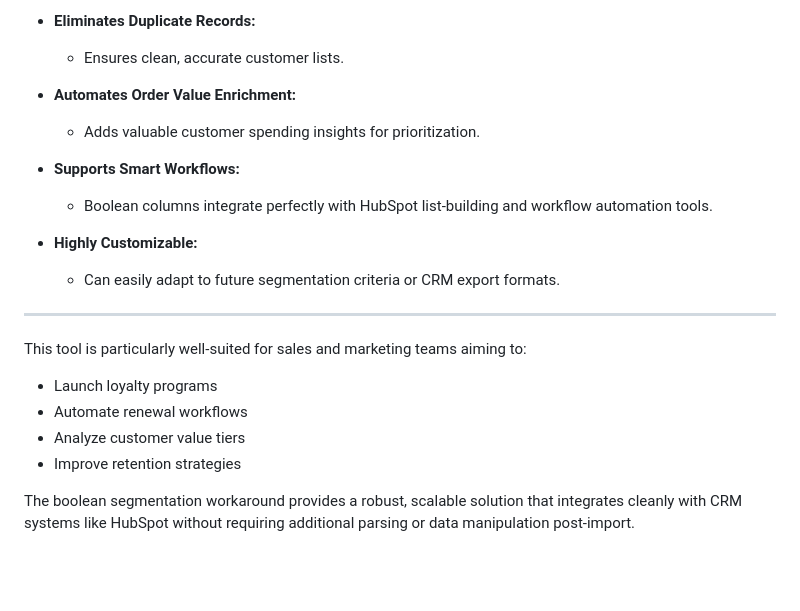
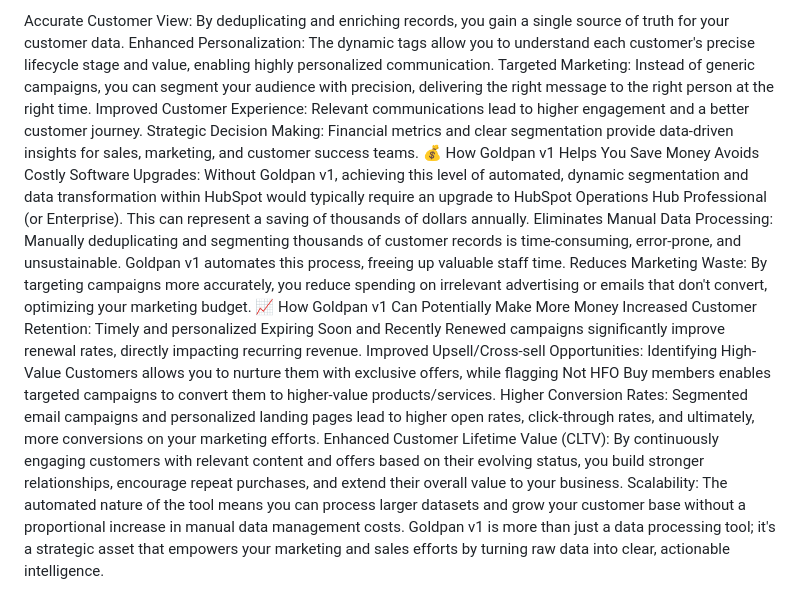
Before and after one commit to aidan-xyz/goldpan, a Markdown page: README.md, the part around the change printed below. GitHub-like rendering; blank space fills up the shorter version.

```diff
--- a/README.md
+++ b/README.md
@@ -71,26 +56,16 @@ This software is a Flask-based web application that processes membership and ord
-* **Eliminates Duplicate Records:**
-
-  * Ensures clean, accurate customer lists.
-
-* **Automates Order Value Enrichment:**
-
-  * Adds valuable customer spending insights for prioritization.
-
-* **Supports Smart Workflows:**
-
-  * Boolean columns integrate perfectly with HubSpot list-building and workflow automation tools.
-
-* **Highly Customizable:**
-
-  * Can easily adapt to future segmentation criteria or CRM export formats.
-
----
-
-This tool is particularly well-suited for sales and marketing teams aiming to:
-
-* Launch loyalty programs
-* Automate renewal workflows
-* Analyze customer value tiers
-* Improve retention strategies
-
-The boolean segmentation workaround provides a robust, scalable solution that integrates cleanly with CRM systems like HubSpot without requiring additional parsing or data manipulation post-import.
+Accurate Customer View: By deduplicating and enriching records, you gain a single source of truth for your customer data.
+Enhanced Personalization: The dynamic tags allow you to understand each customer's precise lifecycle stage and value, enabling highly personalized communication.
+Targeted Marketing: Instead of generic campaigns, you can segment your audience with precision, delivering the right message to the right person at the right time.
+Improved Customer Experience: Relevant communications lead to higher engagement and a better customer journey.
+Strategic Decision Making: Financial metrics and clear segmentation provide data-driven insights for sales, marketing, and customer success teams.
+💰 How Goldpan v1 Helps You Save Money
+Avoids Costly Software Upgrades: Without Goldpan v1, achieving this level of automated, dynamic segmentation and data transformation within HubSpot would typically require an upgrade to HubSpot Operations Hub Professional (or Enterprise). This can represent a saving of thousands of dollars annually.
+Eliminates Manual Data Processing: Manually deduplicating and segmenting thousands of customer records is time-consuming, error-prone, and unsustainable. Goldpan v1 automates this process, freeing up valuable staff time.
+Reduces Marketing Waste: By targeting campaigns more accurately, you reduce spending on irrelevant advertising or emails that don't convert, optimizing your marketing budget.
+📈 How Goldpan v1 Can Potentially Make More Money
+Increased Customer Retention: Timely and personalized Expiring Soon and Recently Renewed campaigns significantly improve renewal rates, directly impacting recurring revenue.
+Improved Upsell/Cross-sell Opportunities: Identifying High-Value Customers allows you to nurture them with exclusive offers, while flagging Not HFO Buy members enables targeted campaigns to convert them to higher-value products/services.
+Higher Conversion Rates: Segmented email campaigns and personalized landing pages lead to higher open rates, click-through rates, and ultimately, more conversions on your marketing efforts.
+Enhanced Customer Lifetime Value (CLTV): By continuously engaging customers with relevant content and offers based on their evolving status, you build stronger relationships, encourage repeat purchases, and extend their overall value to your business.
+Scalability: The automated nature of the tool means you can process larger datasets and grow your customer base without a proportional increase in manual data management costs.
+Goldpan v1 is more than just a data processing tool; it's a strategic asset that empowers your marketing and sales efforts by turning raw data into clear, actionable intelligence.
```
Also changed, not shown: other parts of README.md (+50 -65 lines).
